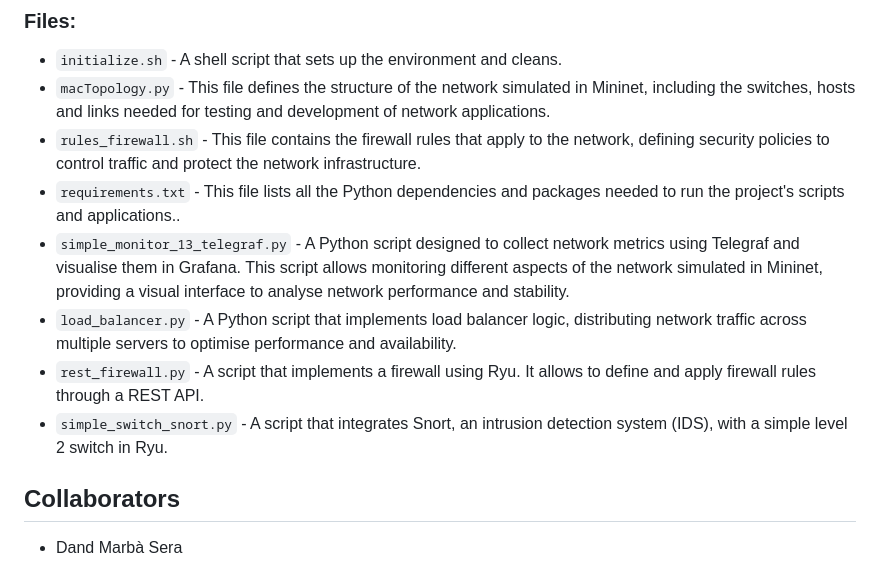
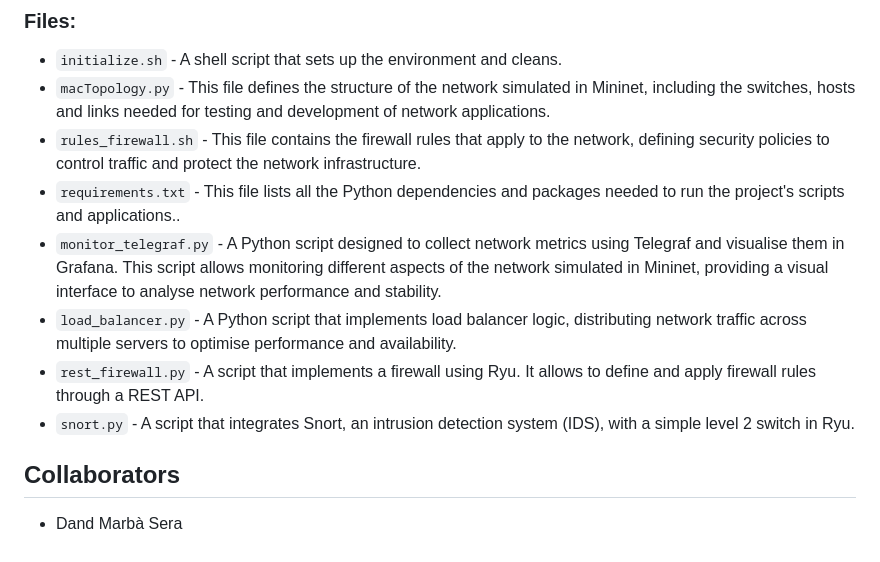
Before and after one commit to ignitasalex/SDS_project, a Markdown page: README.md, the part around the change. Rendered like a GitHub page.

Commit message:
`chore: Update script names for consistency`

```diff
--- a/README.md
+++ b/README.md
@@ -68,10 +68,10 @@ This project includes a variety of directories and files, each with a specific p
 - `macTopology.py` - This file defines the structure of the network simulated in Mininet, including the switches, hosts and links needed for testing and development of network applications.
 - `rules_firewall.sh` - This file contains the firewall rules that apply to the network, defining security policies to control traffic and protect the network infrastructure.
 - `requirements.txt` - This file lists all the Python dependencies and packages needed to run the project's scripts and applications..
-- `simple_monitor_13_telegraf.py` - A Python script designed to collect network metrics using Telegraf and visualise them in Grafana. This script allows monitoring different aspects of the network simulated in Mininet, providing a visual interface to analyse network performance and stability.
+- `monitor_telegraf.py` - A Python script designed to collect network metrics using Telegraf and visualise them in Grafana. This script allows monitoring different aspects of the network simulated in Mininet, providing a visual interface to analyse network performance and stability.
 - `load_balancer.py` - A Python script that implements load balancer logic, distributing network traffic across multiple servers to optimise performance and availability.
 - `rest_firewall.py` - A script that implements a firewall using Ryu. It allows to define and apply firewall rules through a REST API.
-- `simple_switch_snort.py` - A script that integrates Snort, an intrusion detection system (IDS), with a simple level 2 switch in Ryu.
+- `snort.py` - A script that integrates Snort, an intrusion detection system (IDS), with a simple level 2 switch in Ryu.
 
 
 
```
